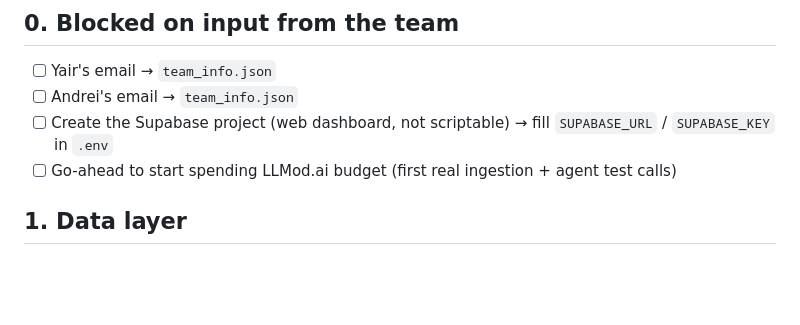
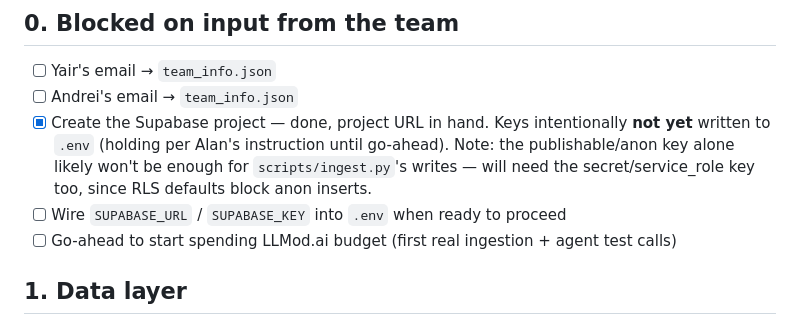
Before and after one commit to alanarazi7/movibot, a Markdown page: TODO.md, the part around the change. GitHub-like rendering; blank space fills up the shorter version.

Commit message:
Mark Supabase project as created in TODO

```diff
--- a/TODO.md
+++ b/TODO.md
@@ -6,7 +6,8 @@ Technical checklist, in build order, grouped by blocker. Due date: **2026-08-23*
 
 - [ ] Yair's email → `team_info.json`
 - [ ] Andrei's email → `team_info.json`
-- [ ] Create the Supabase project (web dashboard, not scriptable) → fill `SUPABASE_URL` / `SUPABASE_KEY` in `.env`
+- [x] Create the Supabase project — done, project URL in hand. Keys intentionally **not yet** written to `.env` (holding per Alan's instruction until go-ahead). Note: the publishable/anon key alone likely won't be enough for `scripts/ingest.py`'s writes — will need the secret/service_role key too, since RLS defaults block anon inserts.
+- [ ] Wire `SUPABASE_URL` / `SUPABASE_KEY` into `.env` when ready to proceed
 - [ ] Go-ahead to start spending LLMod.ai budget (first real ingestion + agent test calls)
 
 ## 1. Data layer
```
